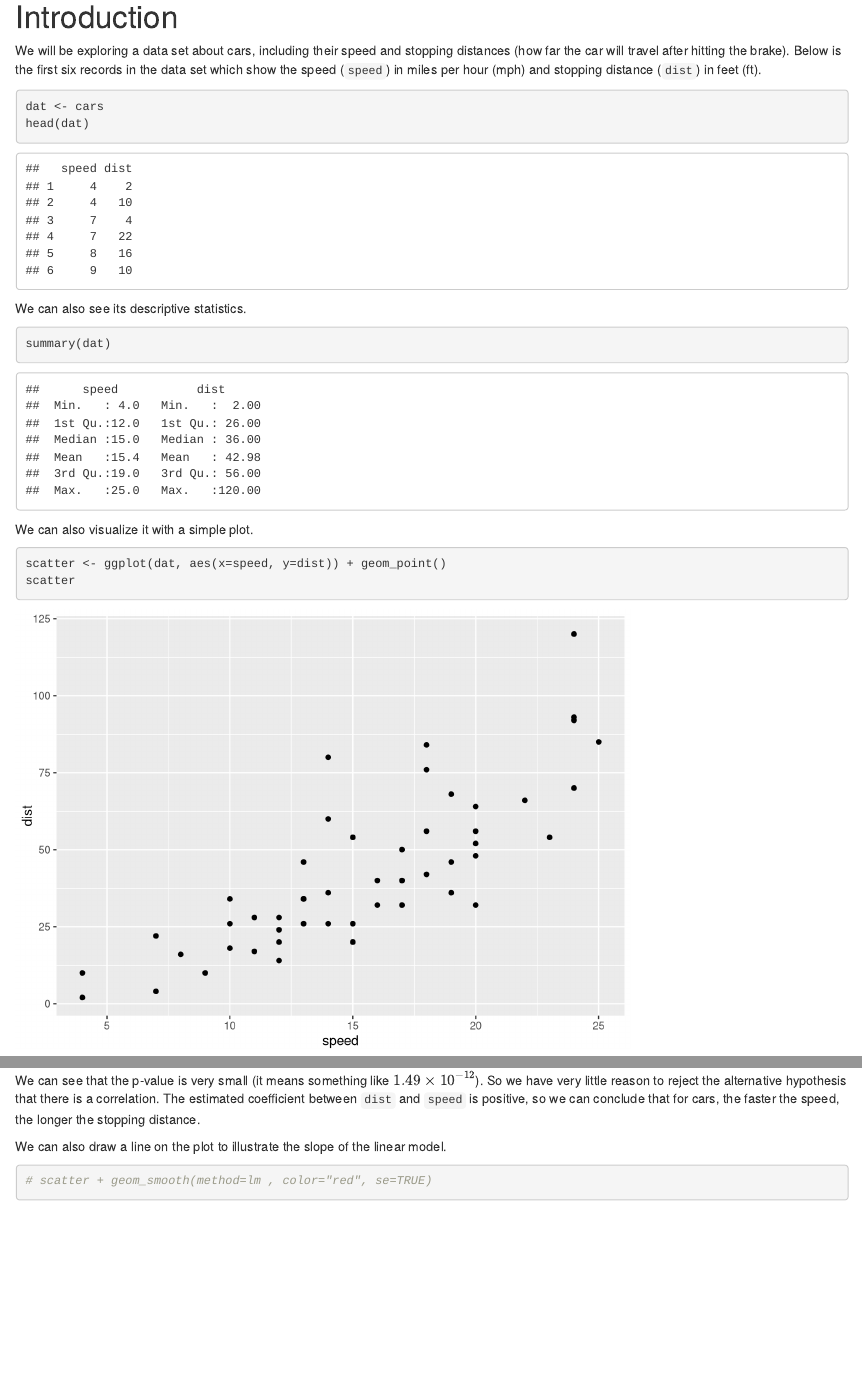
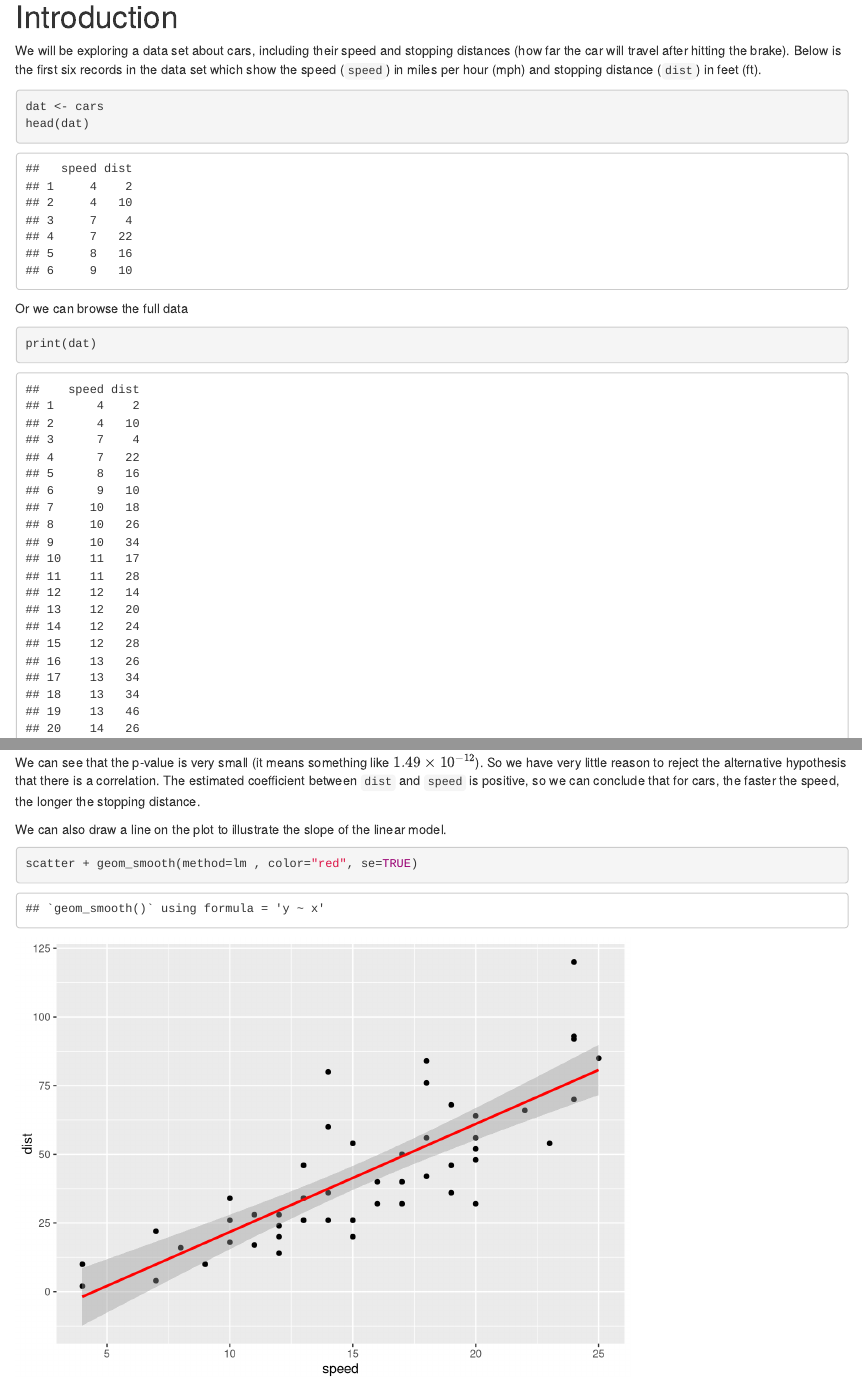
Before and after one commit to CongLuanTran/MAS-Project, an R Markdown document (project.Rmd): the page in a window 1100 px wide, from 190 px down, and a second part further down, joined at a grey line. Rendered offline with R 4.5, knitr and Pandoc, with nearby package versions.

Commit message:
some changes

````diff
--- a/project.Rmd
+++ b/project.Rmd
@@ -17,6 +17,13 @@
 dat <- cars
 head(dat)
 ```
+
+Or we can browse the full data
+
+```{r}
+print(dat)
+```
+
 
 We can also see its descriptive statistics.
 
@@ -177,5 +184,5 @@
 We can also draw a line on the plot to illustrate the slope of the linear model.
 
 ```{r}
-# scatter + geom_smooth(method=lm , color="red", se=TRUE)
+scatter + geom_smooth(method=lm , color="red", se=TRUE)
 ```
````
Also changed, not shown: project.nb.html.
